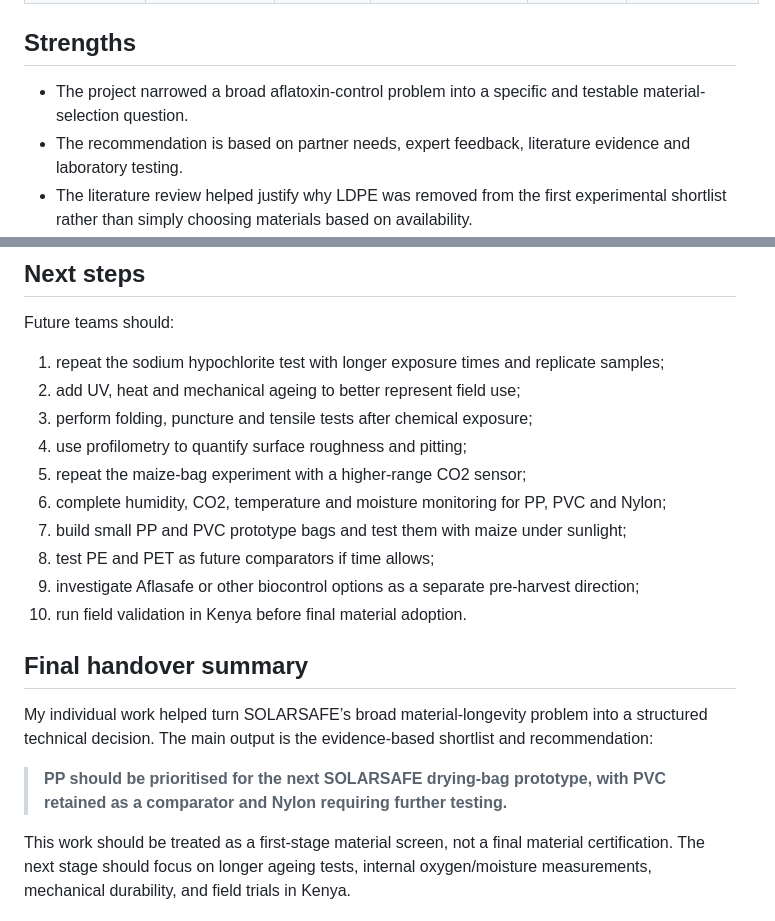
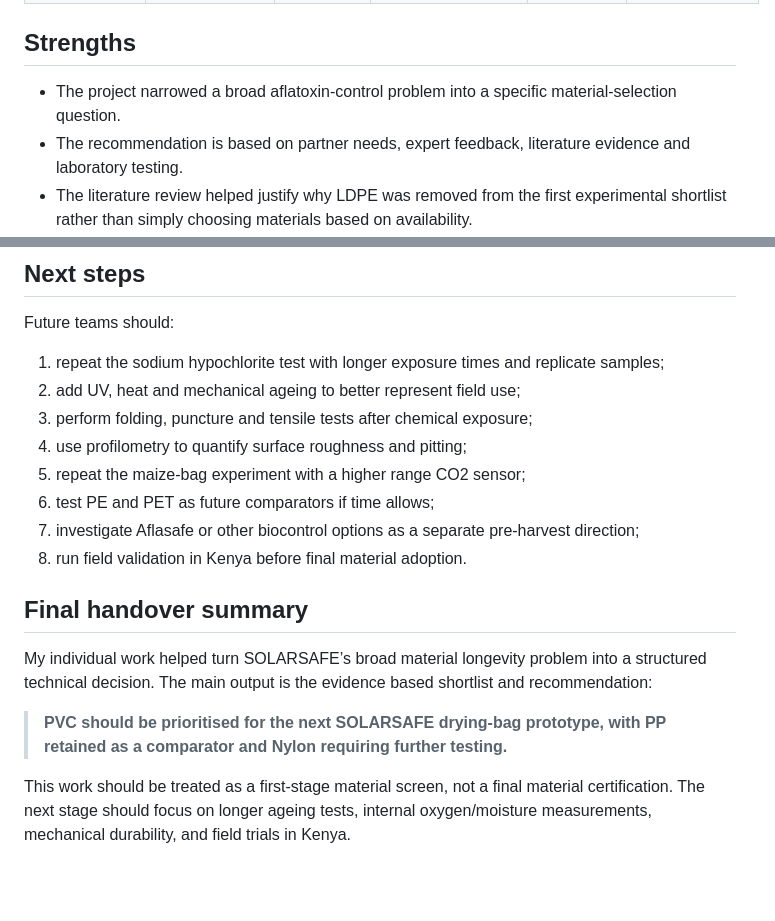
Before and after one commit to kunranc/GM2-SOLARSAFE-Materials-team, a Markdown page: www/material-selection-and-surface-testing-kunran.md, 2 parts joined by grey strips. Rendered like a GitHub page; blank space fills up the shorter version.

```diff
--- a/www/material-selection-and-surface-testing-kunran.md
+++ b/www/material-selection-and-surface-testing-kunran.md
@@ -388,7 +388,7 @@ references/literature_review_table.md
 
 ## Strengths
 
-* The project narrowed a broad aflatoxin-control problem into a specific and testable material-selection question.
+* The project narrowed a broad aflatoxin-control problem into a specific material-selection question.
 * The recommendation is based on partner needs, expert feedback, literature evidence and laboratory testing.
 * The literature review helped justify why LDPE was removed from the first experimental shortlist rather than simply choosing materials based on availability.
 * The maize-bag experiment showed that internal humidity and CO2 can rise quickly after sealing, so material choice should be evaluated together with ventilation and drying behaviour.
@@ -415,17 +415,15 @@ Future teams should:
 2. add UV, heat and mechanical ageing to better represent field use;
 3. perform folding, puncture and tensile tests after chemical exposure;
 4. use profilometry to quantify surface roughness and pitting;
-5. repeat the maize-bag experiment with a higher-range CO2 sensor;
-6. complete humidity, CO2, temperature and moisture monitoring for PP, PVC and Nylon;
-7. build small PP and PVC prototype bags and test them with maize under sunlight;
-8. test PE and PET as future comparators if time allows;
-9. investigate Aflasafe or other biocontrol options as a separate pre-harvest direction;
-10. run field validation in Kenya before final material adoption.
+5. repeat the maize-bag experiment with a higher range CO2 sensor;
+6. test PE and PET as future comparators if time allows;
+7. investigate Aflasafe or other biocontrol options as a separate pre-harvest direction;
+8. run field validation in Kenya before final material adoption.
 
 ## Final handover summary
 
-My individual work helped turn SOLARSAFE’s broad material-longevity problem into a structured technical decision. The main output is the evidence-based shortlist and recommendation:
+My individual work helped turn SOLARSAFE’s broad material longevity problem into a structured technical decision. The main output is the evidence based shortlist and recommendation:
 
-> **PP should be prioritised for the next SOLARSAFE drying-bag prototype, with PVC retained as a comparator and Nylon requiring further testing.**
+> **PVC should be prioritised for the next SOLARSAFE drying-bag prototype, with PP retained as a comparator and Nylon requiring further testing.**
 
 This work should be treated as a first-stage material screen, not a final material certification. The next stage should focus on longer ageing tests, internal oxygen/moisture measurements, mechanical durability, and field trials in Kenya.
```
